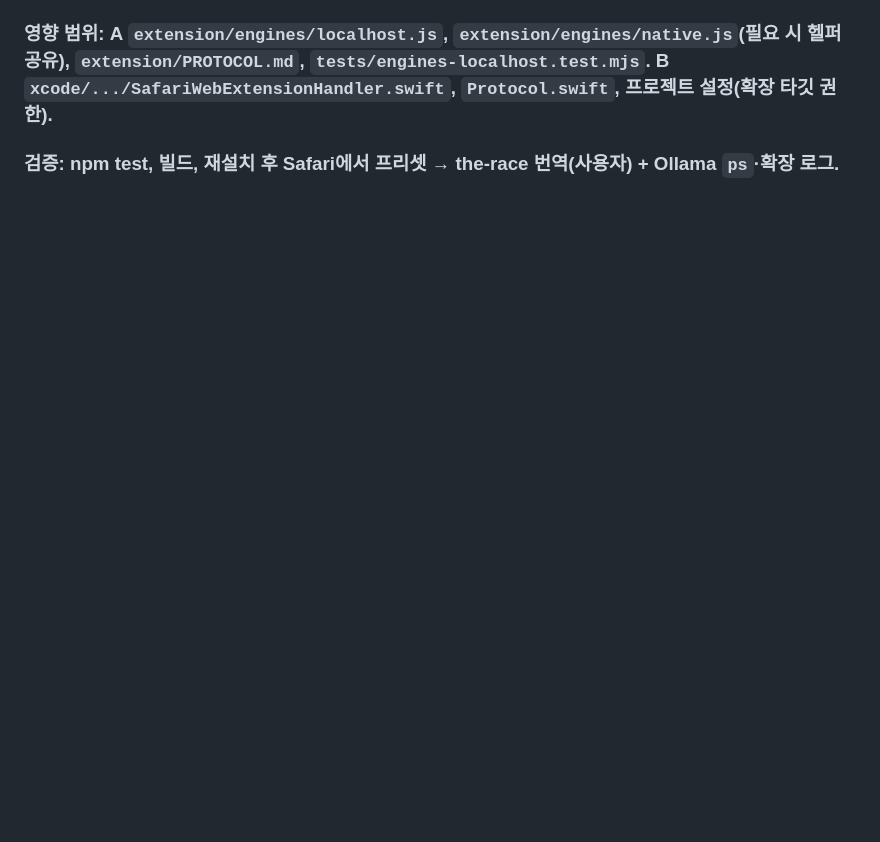
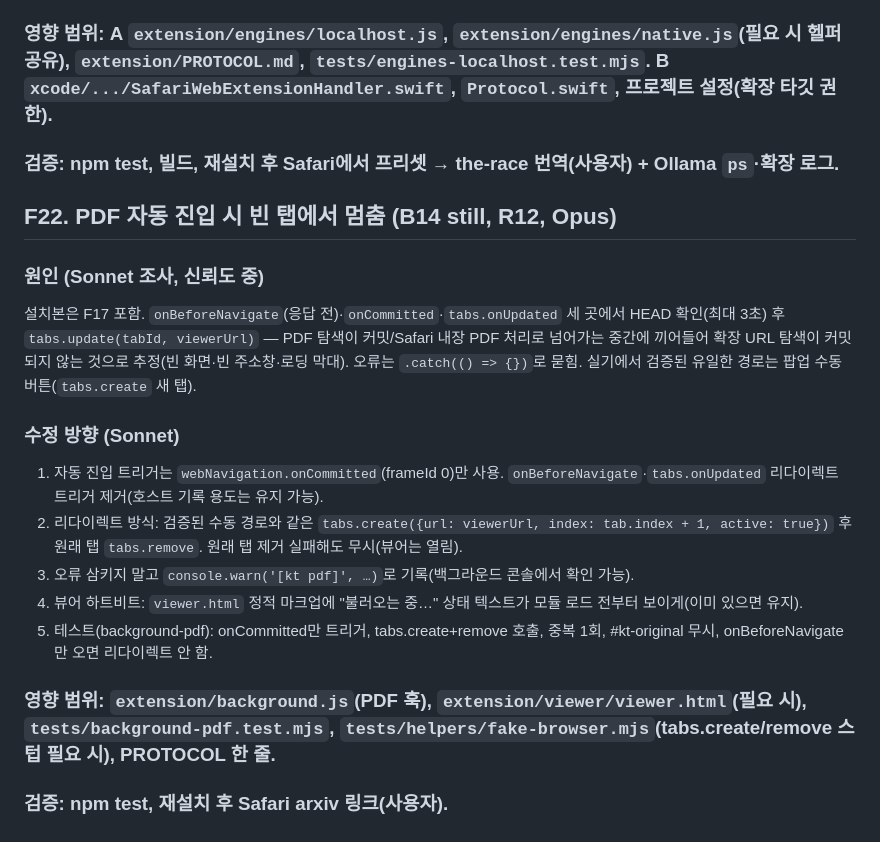
Before and after one commit to TmTmTmTmTmT/Local_Translator, a Markdown page: FIX_GUIDE.md, the part around the change. Rendered like a GitHub page; blank space fills up the shorter version.

Commit message:
docs: F22 PDF auto-entry via new tab after commit (B14)
Co-Authored-By: Claude Opus 5.5 <noreply@anthropic.com>

```diff
--- a/FIX_GUIDE.md
+++ b/FIX_GUIDE.md
@@ -353,3 +353,15 @@ Safari 확장 background의 fetch는 `Origin: safari-web-extension://<id>`를
 3. PROTOCOL §4에 `http` 메시지·제한 기록. 테스트: 네이티브 경로 선택·폴백·403 힌트·비루프백 거부.
 ### 영향 범위: A `extension/engines/localhost.js`, `extension/engines/native.js`(필요 시 헬퍼 공유), `extension/PROTOCOL.md`, `tests/engines-localhost.test.mjs`. B `xcode/.../SafariWebExtensionHandler.swift`, `Protocol.swift`, 프로젝트 설정(확장 타깃 권한).
 ### 검증: npm test, 빌드, 재설치 후 Safari에서 프리셋 → the-race 번역(사용자) + Ollama `ps`·확장 로그.
+
+## F22. PDF 자동 진입 시 빈 탭에서 멈춤 (B14 still, R12, Opus)
+### 원인 (Sonnet 조사, 신뢰도 중)
+설치본은 F17 포함. `onBeforeNavigate`(응답 전)·`onCommitted`·`tabs.onUpdated` 세 곳에서 HEAD 확인(최대 3초) 후 `tabs.update(tabId, viewerUrl)` — PDF 탐색이 커밋/Safari 내장 PDF 처리로 넘어가는 중간에 끼어들어 확장 URL 탐색이 커밋되지 않는 것으로 추정(빈 화면·빈 주소창·로딩 막대). 오류는 `.catch(() => {})`로 묻힘. 실기에서 검증된 유일한 경로는 팝업 수동 버튼(`tabs.create` 새 탭).
+### 수정 방향 (Sonnet)
+1. 자동 진입 트리거는 `webNavigation.onCommitted`(frameId 0)만 사용. `onBeforeNavigate`·`tabs.onUpdated` 리다이렉트 트리거 제거(호스트 기록 용도는 유지 가능).
+2. 리다이렉트 방식: 검증된 수동 경로와 같은 `tabs.create({url: viewerUrl, index: tab.index + 1, active: true})` 후 원래 탭 `tabs.remove`. 원래 탭 제거 실패해도 무시(뷰어는 열림).
+3. 오류 삼키지 말고 `console.warn('[kt pdf]', …)`로 기록(백그라운드 콘솔에서 확인 가능).
+4. 뷰어 하트비트: `viewer.html` 정적 마크업에 "불러오는 중…" 상태 텍스트가 모듈 로드 전부터 보이게(이미 있으면 유지).
+5. 테스트(background-pdf): onCommitted만 트리거, tabs.create+remove 호출, 중복 1회, #kt-original 무시, onBeforeNavigate만 오면 리다이렉트 안 함.
+### 영향 범위: `extension/background.js`(PDF 훅), `extension/viewer/viewer.html`(필요 시), `tests/background-pdf.test.mjs`, `tests/helpers/fake-browser.mjs`(tabs.create/remove 스텁 필요 시), PROTOCOL 한 줄.
+### 검증: npm test, 재설치 후 Safari arxiv 링크(사용자).
```
